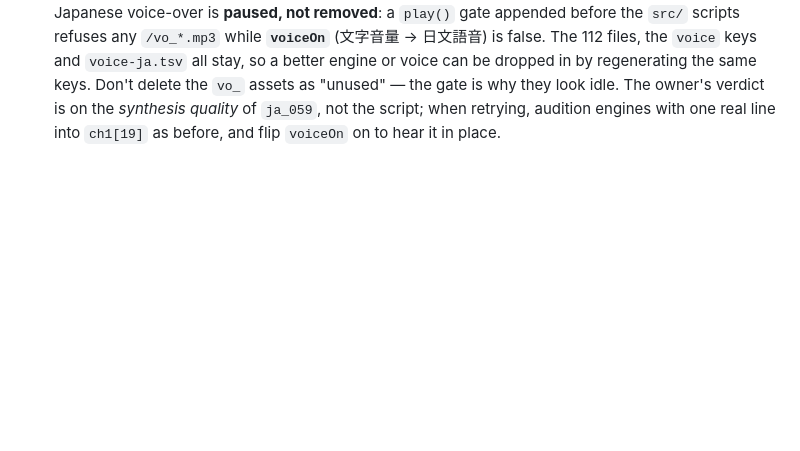
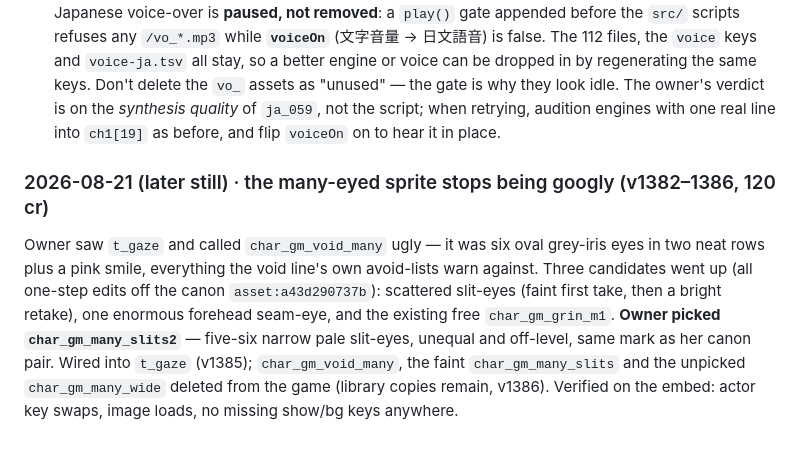
Before and after one commit to nonotaku/gamentic_wrapper, a Markdown page: .scratch/handoff-g96d22c.md, the part around the change. Drawn GitHub-style; blank space fills up the shorter version.

Commit message:
Tea with the Godmother: the many eyes stop being googly
Co-Authored-By: Claude Fable 5 <noreply@anthropic.com>

```diff
--- a/.scratch/handoff-g96d22c.md
+++ b/.scratch/handoff-g96d22c.md
@@ -559,3 +559,14 @@ hard edits, so nothing here needs an agent to retune:
   regenerating the same keys. Don't delete the `vo_` assets as "unused" — the gate is why they look idle.
   The owner's verdict is on the *synthesis quality* of `ja_059`, not the script; when retrying, audition
   engines with one real line into `ch1[19]` as before, and flip `voiceOn` on to hear it in place.
+
+### 2026-08-21 (later still) · the many-eyed sprite stops being googly (v1382–1386, 120 cr)
+
+Owner saw `t_gaze` and called `char_gm_void_many` ugly — it was six oval grey-iris eyes in two neat
+rows plus a pink smile, everything the void line's own avoid-lists warn against. Three candidates went
+up (all one-step edits off the canon `asset:a43d290737b`): scattered slit-eyes (faint first take, then
+a bright retake), one enormous forehead seam-eye, and the existing free `char_gm_grin_m1`. **Owner
+picked `char_gm_many_slits2`** — five-six narrow pale slit-eyes, unequal and off-level, same mark as
+her canon pair. Wired into `t_gaze` (v1385); `char_gm_void_many`, the faint `char_gm_many_slits` and
+the unpicked `char_gm_many_wide` deleted from the game (library copies remain, v1386). Verified on the
+embed: actor key swaps, image loads, no missing show/bg keys anywhere.
```
